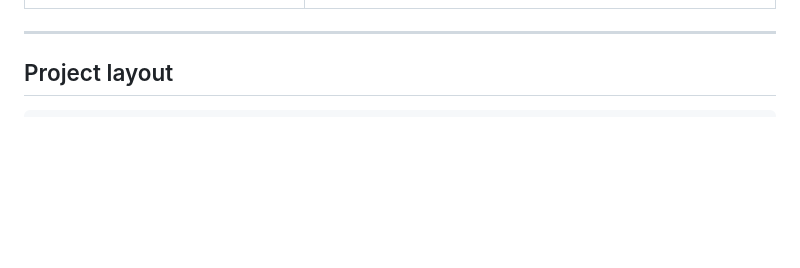
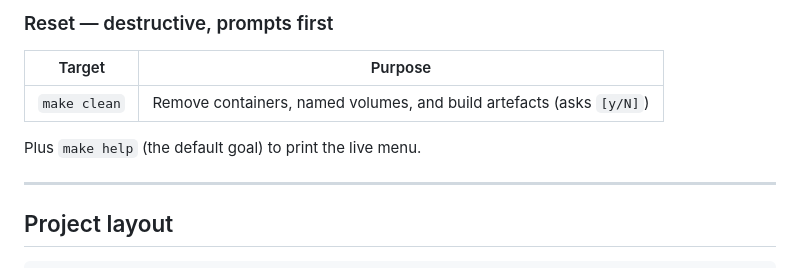
Before and after one commit to jcmoro/code-challenger-check, a Markdown page: README.md, the part around one of its changes. Drawn GitHub-style; blank space fills up the shorter version.

```diff
--- a/README.md
+++ b/README.md
@@ -114,3 +156,10 @@ labels stacked. All three providers responded for this run.
+### Reset — destructive, prompts first
+
+| Target       | Purpose                                                                |
+| ------------ | ---------------------------------------------------------------------- |
+| `make clean` | Remove containers, named volumes, and build artefacts (asks `[y/N]`)   |
+
+Plus `make help` (the default goal) to print the live menu.
 
 ---
 
```
Also changed, not shown: other parts of README.md (+58 -16 lines).
